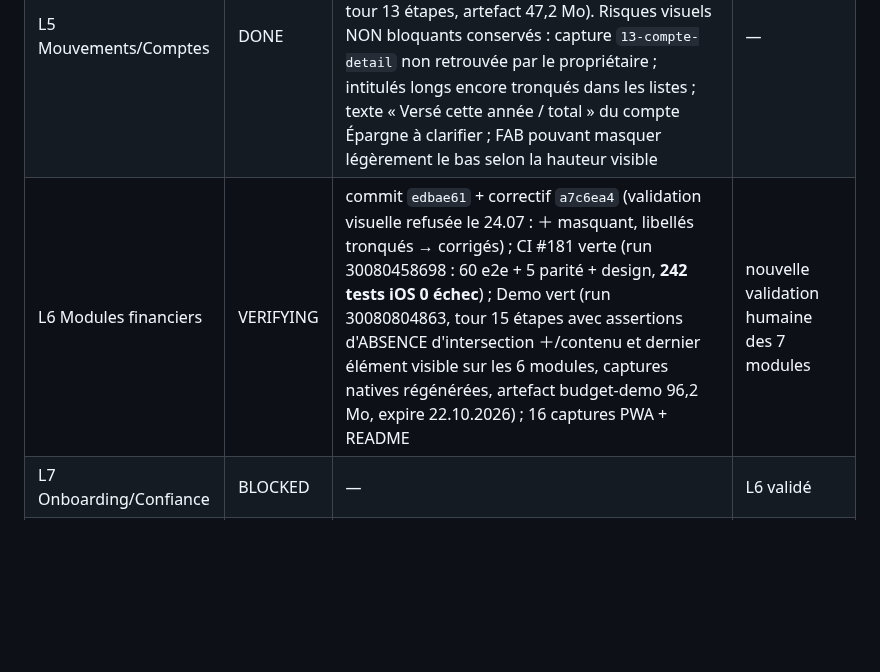
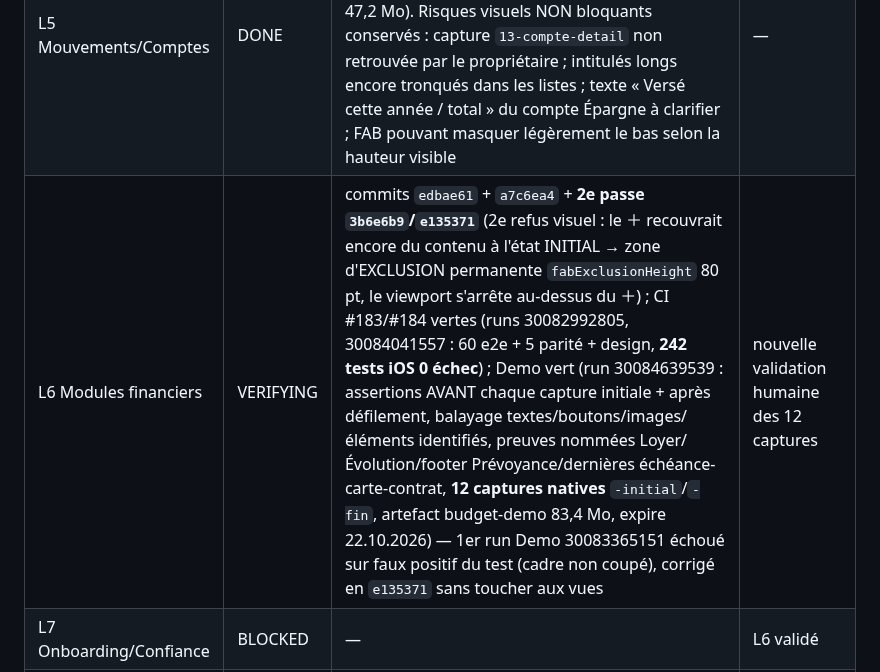
Before and after one commit to Mendestrading21/Budget-, a Markdown page: OBSIDIAN_GLASS_STATUS.md, the part around the change. Drawn GitHub-style; blank space fills up the shorter version.

Commit message:
docs(l6): record exclusion-zone proof — green CI #184 and 12-capture Demo run
Co-Authored-By: Claude Fable 5 <noreply@anthropic.com>
Claude-Session: https://claude.ai/code/session_01L6ZmLaGmVur3hRrSrxQGyG

```diff
--- a/OBSIDIAN_GLASS_STATUS.md
+++ b/OBSIDIAN_GLASS_STATUS.md
@@ -21,7 +21,7 @@ précédents. Ils ne définissent pas le prochain travail Obsidian Glass.
 | L3 Pilote PWA | DONE | **validation humaine reçue le 23.07.2026** ; CI #173 verte (run 30028514793, SHA 8a82a2e) : 53 parcours web zéro erreur console + 5 parité + design system + build Debug + 214 tests iOS 0 échec + build Release + manifeste dans Budget.app (le run manuel #174 confirme) | — |
 | L4 Pilote iOS | DONE | **validation humaine reçue le 23.07.2026** ; commit `99cbb75` ; CI #175 verte (run 30038788928 : 222 tests iOS 0 échec, ObsidianPilotTests passed, Debug+Release, manifeste) ; workflow Demo vert (run 30039344152, artefact budget-demo 36,5 Mo, tour 12 étapes asserté). Risque visuel NON bloquant conservé : la capture native détaillée de la feuille « Ajouter un mouvement » n'a pas été inspectée séparément par le propriétaire | — |
 | L5 Mouvements/Comptes | DONE | **validation humaine reçue le 23.07.2026** ; commit `f4ea4d0` ; CI #177 verte (run 30043810568 : 56 e2e + 5 parité + design, 231 tests iOS 0 échec) ; Demo vert (run 30044319681, tour 13 étapes, artefact 47,2 Mo). Risques visuels NON bloquants conservés : capture `13-compte-detail` non retrouvée par le propriétaire ; intitulés longs encore tronqués dans les listes ; texte « Versé cette année / total » du compte Épargne à clarifier ; FAB pouvant masquer légèrement le bas selon la hauteur visible | — |
-| L6 Modules financiers | VERIFYING | commit `edbae61` + correctif `a7c6ea4` (validation visuelle refusée le 24.07 : ＋ masquant, libellés tronqués → corrigés) ; CI #181 verte (run 30080458698 : 60 e2e + 5 parité + design, **242 tests iOS 0 échec**) ; Demo vert (run 30080804863, tour 15 étapes avec assertions d'ABSENCE d'intersection ＋/contenu et dernier élément visible sur les 6 modules, captures natives régénérées, artefact budget-demo 96,2 Mo, expire 22.10.2026) ; 16 captures PWA + README | nouvelle validation humaine des 7 modules |
+| L6 Modules financiers | VERIFYING | commits `edbae61` + `a7c6ea4` + **2e passe `3b6e6b9`/`e135371`** (2e refus visuel : le ＋ recouvrait encore du contenu à l'état INITIAL → zone d'EXCLUSION permanente `fabExclusionHeight` 80 pt, le viewport s'arrête au-dessus du ＋) ; CI #183/#184 vertes (runs 30082992805, 30084041557 : 60 e2e + 5 parité + design, **242 tests iOS 0 échec**) ; Demo vert (run 30084639539 : assertions AVANT chaque capture initiale + après défilement, balayage textes/boutons/images/éléments identifiés, preuves nommées Loyer/Évolution/footer Prévoyance/dernières échéance-carte-contrat, **12 captures natives** `-initial`/`-fin`, artefact budget-demo 83,4 Mo, expire 22.10.2026) — 1er run Demo 30083365151 échoué sur faux positif du test (cadre non coupé), corrigé en `e135371` sans toucher aux vues | nouvelle validation humaine des 12 captures |
 | L7 Onboarding/Confiance | BLOCKED | — | L6 validé |
 | L8 Widgets/Mouvement | BLOCKED | — | L7 validé |
 | L9 Audit final | BLOCKED | — | L8 validé |
```
